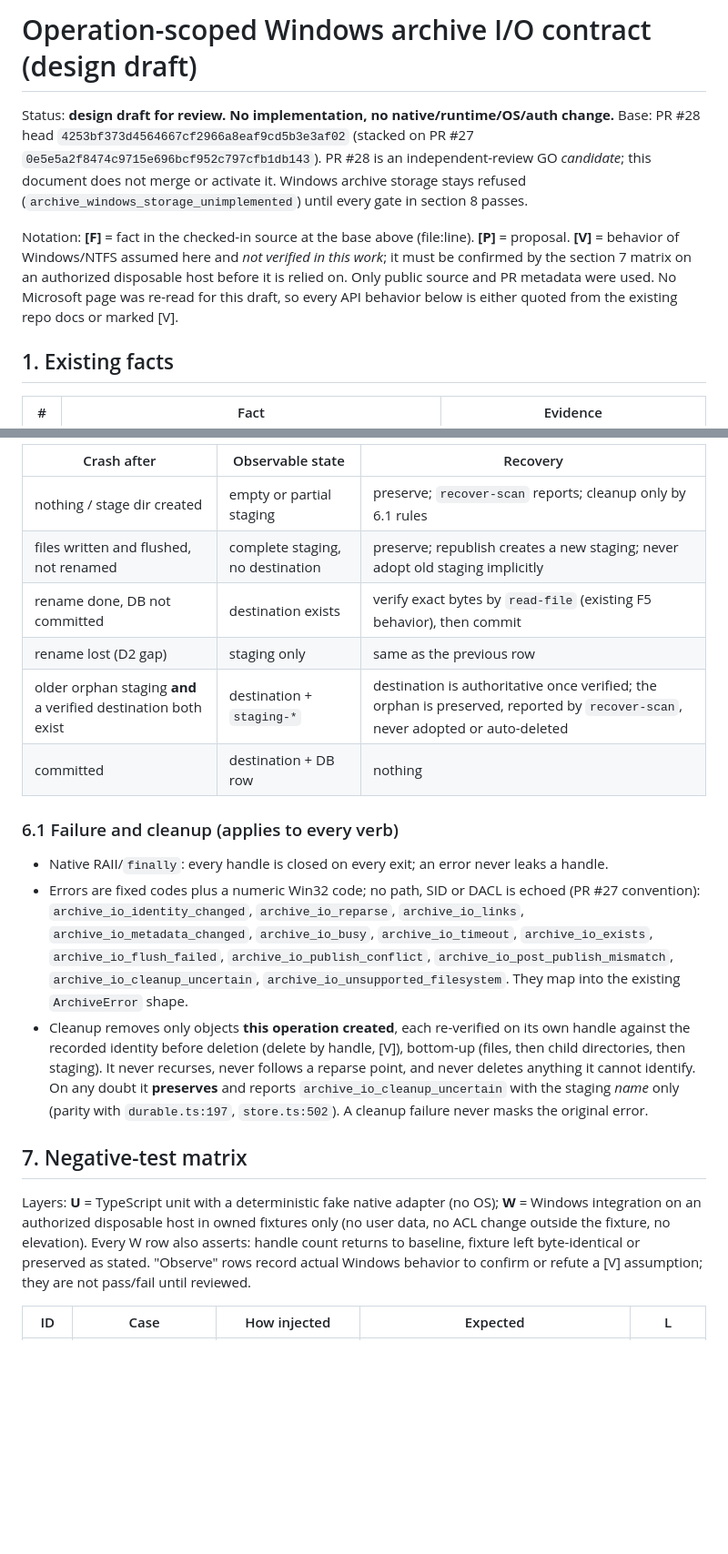
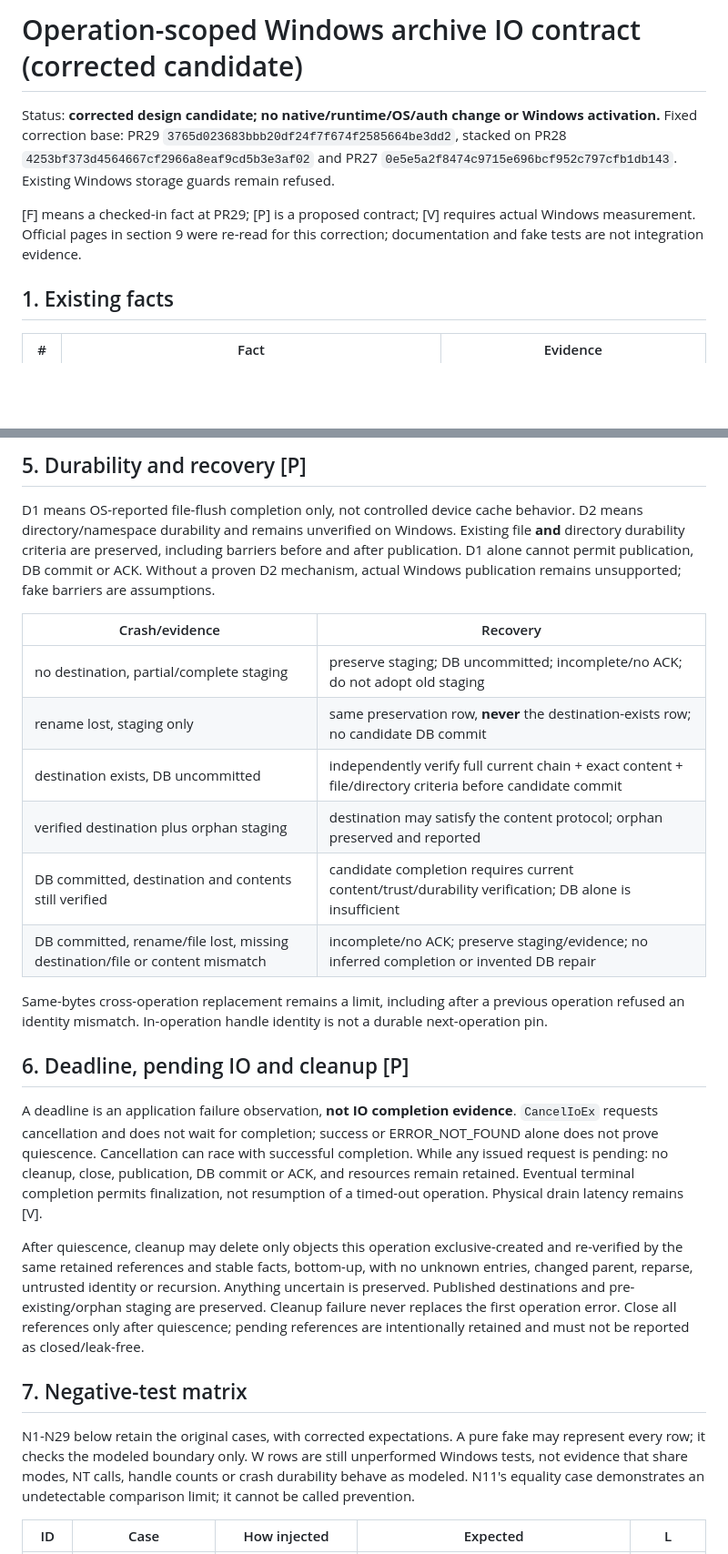
Before and after one commit to nuts-kinoco/ChatGPT-Post, a Markdown page: docs/bridge-v2/WINDOWS-ARCHIVE-IO-CONTRACT-DESIGN.md, 2 parts joined by grey strips. Shown at 91% size. GitHub-like rendering; blank space fills up the shorter version.

```diff
--- a/docs/bridge-v2/WINDOWS-ARCHIVE-IO-CONTRACT-DESIGN.md
+++ b/docs/bridge-v2/WINDOWS-ARCHIVE-IO-CONTRACT-DESIGN.md
@@ -1,16 +1,13 @@
-# Operation-scoped Windows archive I/O contract (design draft)
+# Operation-scoped Windows archive IO contract (corrected candidate)
 
-Status: **design draft for review. No implementation, no native/runtime/OS/auth change.**
-Base: PR #28 head `4253bf373d4564667cf2966a8eaf9cd5b3e3af02` (stacked on PR #27
-`0e5e5a2f8474c9715e696bcf952c797cfb1db143`). PR #28 is an independent-review GO *candidate*;
-this document does not merge or activate it. Windows archive storage stays refused
-(`archive_windows_storage_unimplemented`) until every gate in section 8 passes.
+Status: **corrected design candidate; no native/runtime/OS/auth change or Windows activation.**
+Fixed correction base: PR29 `3765d023683bbb20df24f7f674f2585664be3dd2`, stacked on
+PR28 `4253bf373d4564667cf2966a8eaf9cd5b3e3af02` and PR27
+`0e5e5a2f8474c9715e696bcf952c797cfb1db143`. Existing Windows storage guards remain refused.
 
-Notation: **[F]** = fact in the checked-in source at the base above (file:line). **[P]** = proposal.
-**[V]** = behavior of Windows/NTFS assumed here and *not verified in this work*; it must be
-confirmed by the section 7 matrix on an authorized disposable host before it is relied on.
-Only public source and PR metadata were used. No Microsoft page was re-read for this draft, so
-every API behavior below is either quoted from the existing repo docs or marked [V].
+[F] means a checked-in fact at PR29; [P] is a proposed contract; [V] requires actual
+Windows measurement. Official pages in section 9 were re-read for this correction;
+documentation and fake tests are not integration evidence.
 
 ## 1. Existing facts
 
@@ -146,31 +106,46 @@ The contract therefore requires recovery to be correct **without** D2. Crash poi
 
-| Crash after | Observable state | Recovery |
-|---|---|---|
-| nothing / stage dir created | empty or partial staging | preserve; `recover-scan` reports; cleanup only by 6.1 rules |
-| files written and flushed, not renamed | complete staging, no destination | preserve; republish creates a new staging; never adopt old staging implicitly |
-| rename done, DB not committed | destination exists | verify exact bytes by `read-file` (existing F5 behavior), then commit |
-| rename lost (D2 gap) | staging only | same as the previous row |
-| older orphan staging **and** a verified destination both exist | destination + `staging-*` | destination is authoritative once verified; the orphan is preserved, reported by `recover-scan`, never adopted or auto-deleted |
-| committed | destination + DB row | nothing |
+## 5. Durability and recovery [P]
 
-### 6.1 Failure and cleanup (applies to every verb)
-- Native RAII/`finally`: every handle is closed on every exit; an error never leaks a handle.
-- Errors are fixed codes plus a numeric Win32 code; no path, SID or DACL is echoed (PR #27 convention):
-  `archive_io_identity_changed`, `archive_io_reparse`, `archive_io_links`, `archive_io_metadata_changed`,
-  `archive_io_busy`, `archive_io_timeout`, `archive_io_exists`, `archive_io_flush_failed`, `archive_io_publish_conflict`,
-  `archive_io_post_publish_mismatch`,
-  `archive_io_cleanup_uncertain`, `archive_io_unsupported_filesystem`. They map into the existing `ArchiveError` shape.
-- Cleanup removes only objects **this operation created**, each re-verified on its own handle against the recorded identity
-  before deletion (delete by handle, [V]), bottom-up (files, then child directories, then staging). It never recurses, never
-  follows a reparse point, and never deletes anything it cannot identify. On any doubt it **preserves** and reports
-  `archive_io_cleanup_uncertain` with the staging *name* only (parity with `durable.ts:197`, `store.ts:502`). A cleanup failure never masks the original error.
+D1 means OS-reported file-flush completion only, not controlled device cache behavior.
+D2 means directory/namespace durability and remains unverified on Windows. Existing
+file **and** directory durability criteria are preserved, including barriers before and
+after publication. D1 alone cannot permit publication, DB commit or ACK. Without a proven
+D2 mechanism, actual Windows publication remains unsupported; fake barriers are assumptions.
+
+| Crash/evidence | Recovery |
+|---|---|
+| no destination, partial/complete staging | preserve staging; DB uncommitted; incomplete/no ACK; do not adopt old staging |
+| rename lost, staging only | same preservation row, **never** the destination-exists row; no candidate DB commit |
+| destination exists, DB uncommitted | independently verify full current chain + exact content + file/directory criteria before candidate commit |
+| verified destination plus orphan staging | destination may satisfy the content protocol; orphan preserved and reported |
+| DB committed, destination and contents still verified | candidate completion requires current content/trust/durability verification; DB alone is insufficient |
+| DB committed, rename/file lost, missing destination/file or content mismatch | incomplete/no ACK; preserve staging/evidence; no inferred completion or invented DB repair |
+
+Same-bytes cross-operation replacement remains a limit, including after a previous operation
+refused an identity mismatch. In-operation handle identity is not a durable next-operation pin.
+
+## 6. Deadline, pending IO and cleanup [P]
+
+A deadline is an application failure observation, **not IO completion evidence**.
+`CancelIoEx` requests cancellation and does not wait for completion; success or
+ERROR_NOT_FOUND alone does not prove quiescence. Cancellation can race with successful
+completion. While any issued request is pending: no cleanup, close, publication, DB commit
+or ACK, and resources remain retained. Eventual terminal completion permits finalization,
+not resumption of a timed-out operation. Physical drain latency remains [V].
+
+After quiescence, cleanup may delete only objects this operation exclusive-created and
+re-verified by the same retained references and stable facts, bottom-up, with no unknown
+entries, changed parent, reparse, untrusted identity or recursion. Anything uncertain is
+preserved. Published destinations and pre-existing/orphan staging are preserved. Cleanup
+failure never replaces the first operation error. Close all references only after quiescence;
+pending references are intentionally retained and must not be reported as closed/leak-free.
 
 ## 7. Negative-test matrix
 
-Layers: **U** = TypeScript unit with a deterministic fake native adapter (no OS); **W** = Windows integration on an
-authorized disposable host in owned fixtures only (no user data, no ACL change outside the fixture, no elevation).
-Every W row also asserts: handle count returns to baseline, fixture left byte-identical or preserved as stated.
-"Observe" rows record actual Windows behavior to confirm or refute a [V] assumption; they are not pass/fail until reviewed.
+N1-N29 below retain the original cases, with corrected expectations. A pure fake may represent
+every row; it checks the modeled boundary only. W rows are still unperformed Windows tests,
+not evidence that share modes, NT calls, handle counts or crash durability behave as modeled.
+N11's equality case demonstrates an undetectable comparison limit; it cannot be called prevention.
 
 | ID | Case | How injected | Expected | L |
 |---|---|---|---|---|
```
Also changed, not shown: other parts of docs/bridge-v2/WINDOWS-ARCHIVE-IO-CONTRACT-DESIGN.md (+89 -130 lines).
